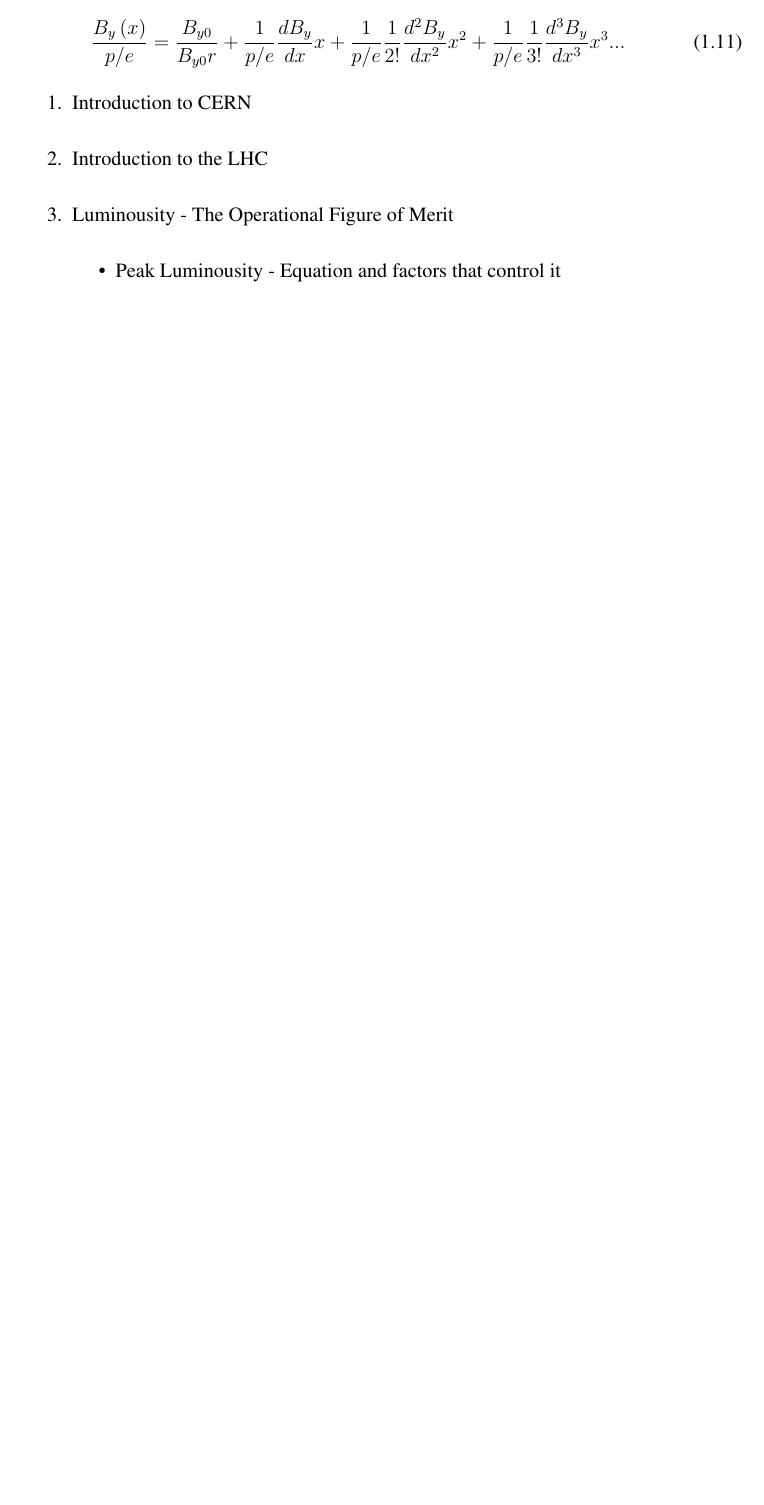
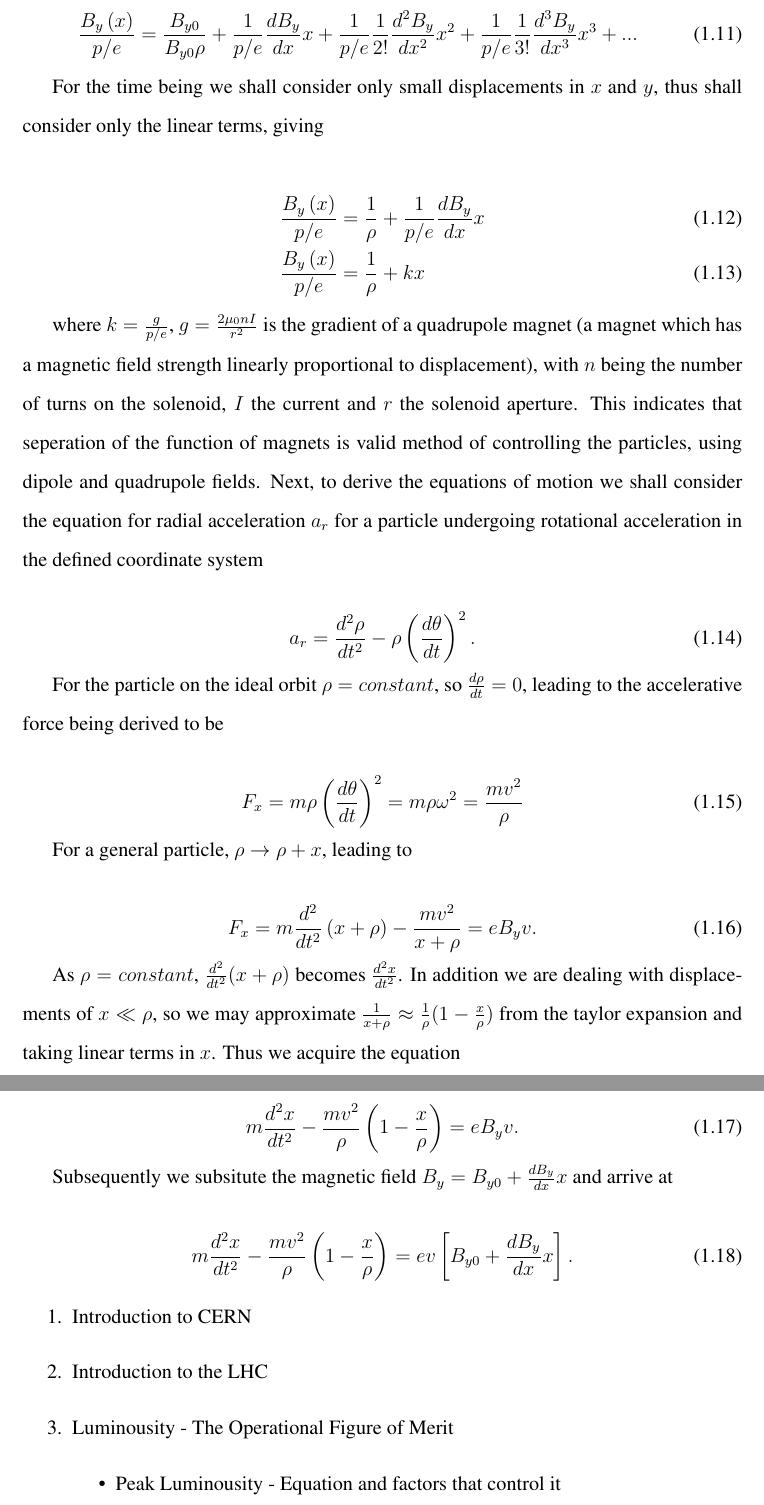
Before and after one commit to Tontonis/Thesis_the_second, a LaTeX thesis (thesis.tex, which reads Introduction/introduction.tex): part of page 34 of 166 before the commit and two parts of pages 34 and 35 of 167 after it, the two joined at a grey line, cut so that both start at the same text, the shorter picture padded with empty space. The pictures show the PDF file thesis.pdf that the author committed with the source.

Commit message:
Transverse linear dynamics

```diff
--- a/Introduction/introduction.tex
+++ b/Introduction/introduction.tex
@@ -76,6 +76,65 @@ F_{\parallel} &= qE \\
 
 Subsequently the transverse and longitudinal motion may both be treated independently of one another.
 
+\subsection{Linear Transverse Dynamics}
+
+If we consider a charged particle of mass $m$ and charge $e$ moving with velocity $v$ along the ideal orbit under the effect of the magnetic field $B$ we can see that the lorentz force ($F_{L} = qvB$) and the centrifugal force ($F_{cen} = \frac{\gamma m v^{2}}{\rho}$) are equivalent, leading to the relation
+
+\begin{equation}
+\frac{p}{e} = B \rho
+\end{equation}
+
+where $p$ is the particles momentum. $B \rho$ is referred to as the beam rigidity, denoting the constant term necessary to keep a particle on the ideal orbit.
+
+If we consider the motion of a particle transversally displaced from the ideal orbit particle with a position $(x, y)$ we must consider the variation of the magnetic field in the transverse directions. If we consider first just the horizontal motion, we can carry out a taylor expansion of the field which gives us
+
+\begin{equation}
+B_{y} \left( x \right) = B_{y0} + \frac{dB_{y}}{dx} x + \frac{1}{2!}\frac{d^{2}B_{y}}{dx^{2}} x^{2} + \frac{1}{3!} \frac{d^{3}B_{y}}{dx^{3}} x^{3} + ...
+\end{equation}
+
+which is then normalised by $p/e$
+
+\begin{equation}
+\frac{B_{y} \left( x \right)}{p/e} = \frac{B_{y0}}{B_{y0}\rho} + \frac{1}{p/e}\frac{dB_{y}}{dx} x + \frac{1}{p/e}\frac{1}{2!}\frac{d^{2}B_{y}}{dx^{2}} x^{2} + \frac{1}{p/e}\frac{1}{3!} \frac{d^{3}B_{y}}{dx^{3}} x^{3} + ...
+\end{equation}
+
+For the time being we shall consider only small displacements in $x$ and $y$, thus shall consider only the linear terms, giving
+
+\begin{align}
+\frac{B_{y} \left( x \right)}{p/e} &= \frac{1}{\rho} + \frac{1}{p/e}\frac{dB_{y}}{dx} x \\
+\frac{B_{y} \left( x \right)}{p/e} &= \frac{1}{\rho} + k x
+\end{align}
+
+where $k = \frac{g}{p/e}$, $g=\frac{2\mu_{0}nI}{r^{2}}$ is the gradient of a quadrupole magnet (a magnet which has a magnetic field strength linearly proportional to displacement), with $n$ being the number of turns on the solenoid, $I$ the current and $r$ the solenoid aperture. This indicates that seperation of the function of magnets is valid method of controlling the particles, using dipole and quadrupole fields. Next, to derive the equations of motion we shall consider the equation for radial acceleration $a_{r}$ for a particle undergoing rotational acceleration in the defined coordinate system
+
+\begin{equation}
+a_{r} = \frac{d^{2}\rho}{dt^{2}} - \rho \left( \frac{d\theta}{dt} \right)^{2}.
+\end{equation}
+
+For the particle on the ideal orbit $\rho = constant$, so $\frac{d \rho}{dt} = 0$, leading to the accelerative force being derived to be
+
+\begin{equation}
+F_{x} = m \rho \left( \frac{d\theta}{dt} \right)^{2} = m\rho \omega^{2} = \frac{mv^{2}}{\rho}
+\end{equation}
+
+For a general particle, $\rho \rightarrow \rho + x$, leading to
+
+\begin{equation}
+F_{x} = m\frac{d^{2}}{dt^{2}} \left( x+ \rho \right) - \frac{mv^{2}}{x + \rho} = eB_{y} v.
+\end{equation}
+
+As $\rho = constant$, $\frac{d^{2}}{dt^{2}} ( x+ \rho )$ becomes $\frac{d^{2}x}{dt^{2}}$. In addition we are dealing with displacements of $x \ll \rho$, so we may approximate $\frac{1}{x+\rho} \approx \frac{1}{\rho}(1-\frac{x}{\rho})$ from the taylor expansion and taking linear terms in $x$. Thus we acquire the equation
+
+\begin{equation}
+ m\frac{d^{2}x}{dt^{2}}  - \frac{mv^{2}}{\rho}\left( 1 - \frac{x}{\rho} \right) = eB_{y} v.
+\end{equation}
+
+Subsequently we subsitute the magnetic field $B_{y} = B_{y0} + \frac{dB_{y}}{dx} x$ and arrive at
+
+\begin{equation}
+ m\frac{d^{2}x}{dt^{2}}  - \frac{mv^{2}}{\rho}\left( 1 - \frac{x}{\rho} \right) = e v \left[ B_{y0} + \frac{dB_{y}}{dx} x \right].
+\end{equation}
+
 
 \begin{enumerate}
 \item{Introduction to CERN}
```
Also changed, not shown: thesis.pdf, Introduction/introduction.tex (2 more changed lines), 6 other files.
